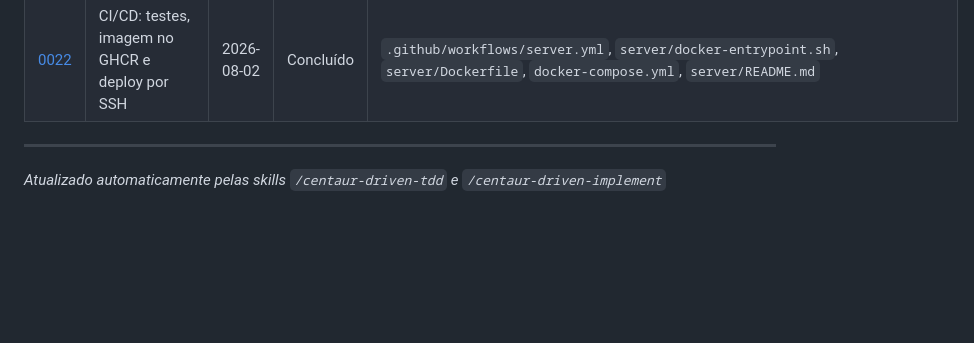
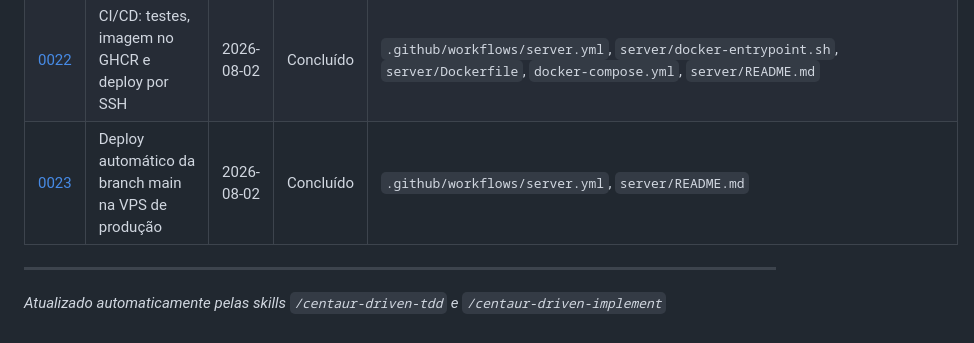
Before and after one commit to Dalistor/Territory-Map, a Markdown page: .claude/implements/status.md, the part around the change. GitHub-like rendering; blank space fills up the shorter version.

```diff
--- a/.claude/implements/status.md
+++ b/.claude/implements/status.md
@@ -26,6 +26,7 @@ Histórico de todas as implementações realizadas neste projeto.
 | [0020](0020/README.md) | Rate limit por IP e expiração automática de códigos de acesso | 2026-08-02 | Concluído | `server/app/core/rate_limit.py`, `server/app/core/scheduler.py`, `server/app/jobs/__init__.py`, `server/app/jobs/expire_codes.py`, `server/app/main.py`, `server/app/routers/auth.py`, `server/migrations/env.py`, `server/tests/routers/conftest.py`, `server/tests/routers/test_rate_limit_routes.py`, `server/tests/core/test_scheduler.py`, `server/tests/jobs/test_expire_codes_job.py` |
 | [0021](0021/README.md) | Testes de integração ponta a ponta | 2026-08-02 | Concluído | `server/tests/integration/conftest.py`, `server/tests/integration/test_full_flow_integration.py`, `server/tests/integration/test_device_swap_integration.py`, `server/tests/integration/test_tenant_isolation_integration.py`, `server/tests/integration/test_demarcation_integrity_integration.py`, `server/tests/integration/test_revocation_integration.py` |
 | [0022](0022/README.md) | CI/CD: testes, imagem no GHCR e deploy por SSH | 2026-08-02 | Concluído | `.github/workflows/server.yml`, `server/docker-entrypoint.sh`, `server/Dockerfile`, `docker-compose.yml`, `server/README.md` |
+| [0023](0023/README.md) | Deploy automático da branch main na VPS de produção | 2026-08-02 | Concluído | `.github/workflows/server.yml`, `server/README.md` |
 
 ---
 
```
Also changed, not shown: CLAUDE.md (+25 -6 lines), 1 other file.
